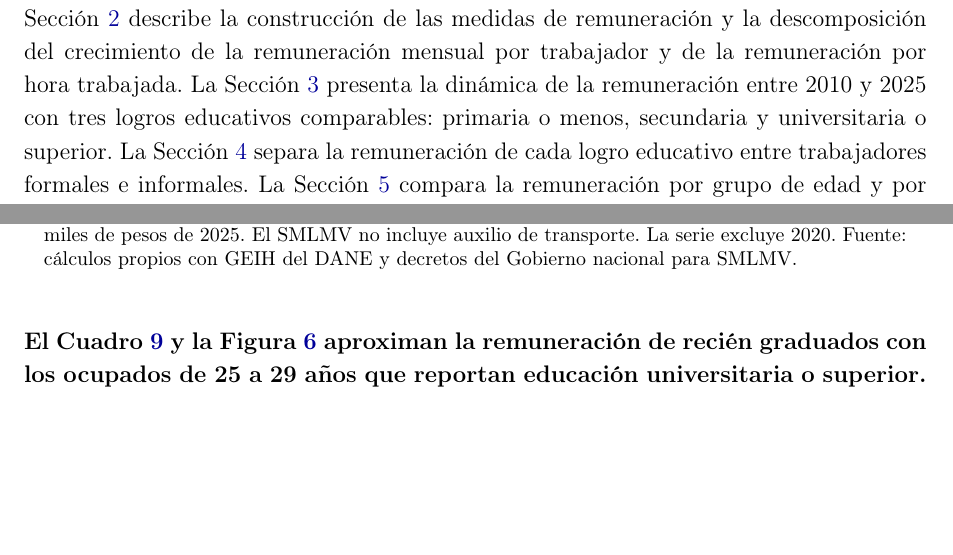
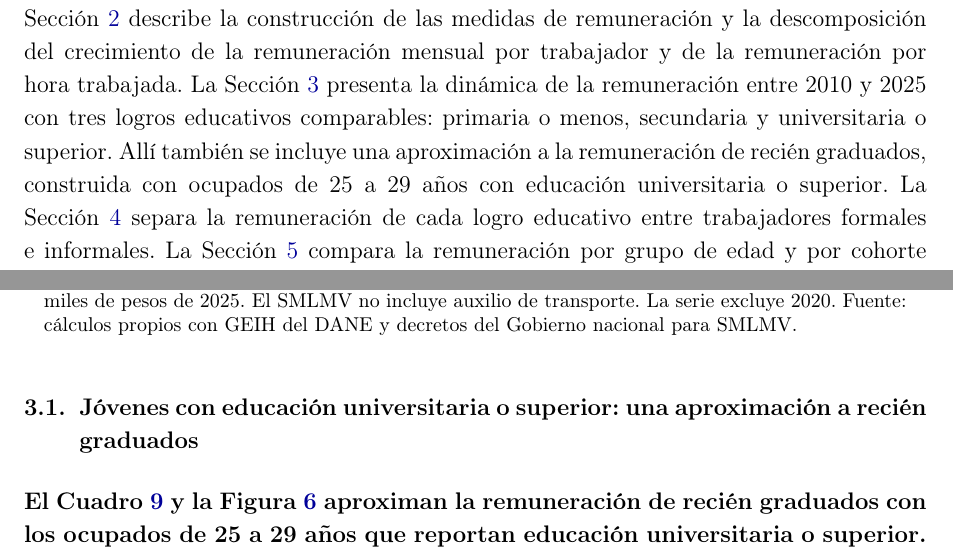
Before and after one commit to oliverpardo1979/Informe_Educacion, a LaTeX document (main.tex, which reads Paper/sections/CuerpoInformeRemuneracionEducacionGEIH.tex): two parts of pages 5 and 18 of 38, joined at a grey line, cut so that both start at the same text, the shorter picture padded with empty space. Compiled offline with pdfLaTeX.

Commit message:
Hace visible subseccion de recien graduados

```diff
--- a/Paper/sections/CuerpoInformeRemuneracionEducacionGEIH.tex
+++ b/Paper/sections/CuerpoInformeRemuneracionEducacionGEIH.tex
@@ -11,7 +11,7 @@
 
 \textbf{Los resultados muestran que la remuneración promedio por trabajador aumentó más por el mayor logro educativo de la población ocupada que por una mayor productividad de cada logro educativo.} Lograr una educación universitaria o superior sigue siendo un camino para alcanzar una mejor remuneración, pero la agenda de productividad no puede depender solo de que más personas alcancen este logro educativo. También debe buscar que la recuperación reciente de la remuneración de quienes alcanzan educación universitaria o superior sea sostenible en el tiempo.
 
-\textbf{El informe está organizado en siete secciones, incluyendo esta introducción.} La Sección \ref{sec:metodologia} describe la construcción de las medidas de remuneración y la descomposición del crecimiento de la remuneración mensual por trabajador y de la remuneración por hora trabajada. La Sección \ref{sec:grupos_comparables} presenta la dinámica de la remuneración entre 2010 y 2025 con tres logros educativos comparables: primaria o menos, secundaria y universitaria o superior. La Sección \ref{sec:formalidad_educacion} separa la remuneración de cada logro educativo entre trabajadores formales e informales. La Sección \ref{sec:cohortes_edad} compara la remuneración por grupo de edad y por cohorte de nacimiento dentro de cada logro educativo. La Sección \ref{sec:categorias_detalladas} aprovecha la apertura de la pregunta educativa desde 2021 para mirar credenciales más desagregadas y mostrar qué se oculta al agrupar toda la educación superior en una sola categoría. Finalmente, la Sección \ref{sec:conclusiones} resume los retos de la educación dentro de la agenda nacional de productividad.
+\textbf{El informe está organizado en siete secciones, incluyendo esta introducción.} La Sección \ref{sec:metodologia} describe la construcción de las medidas de remuneración y la descomposición del crecimiento de la remuneración mensual por trabajador y de la remuneración por hora trabajada. La Sección \ref{sec:grupos_comparables} presenta la dinámica de la remuneración entre 2010 y 2025 con tres logros educativos comparables: primaria o menos, secundaria y universitaria o superior. Allí también se incluye una aproximación a la remuneración de recién graduados, construida con ocupados de 25 a 29 años con educación universitaria o superior. La Sección \ref{sec:formalidad_educacion} separa la remuneración de cada logro educativo entre trabajadores formales e informales. La Sección \ref{sec:cohortes_edad} compara la remuneración por grupo de edad y por cohorte de nacimiento dentro de cada logro educativo. La Sección \ref{sec:categorias_detalladas} aprovecha la apertura de la pregunta educativa desde 2021 para mirar credenciales más desagregadas y mostrar qué se oculta al agrupar toda la educación superior en una sola categoría. Finalmente, la Sección \ref{sec:conclusiones} resume los retos de la educación dentro de la agenda nacional de productividad.
 
 \section{Metodología}\label{sec:metodologia}
 
@@ -174,6 +174,8 @@ En este grupo, el promedio de 2010--2025 oculta dos tramos distintos. Entre 2010
   \label{fig:remuneracion_educacion_superior_series}
   \caption*{\footnotesize Nota: el eje izquierdo muestra la remuneración mensual por trabajador y el SMLMV, ambos en millones de pesos mensuales de 2025. El eje derecho muestra la remuneración por hora trabajada en miles de pesos de 2025. El SMLMV no incluye auxilio de transporte. La serie excluye 2020. Fuente: cálculos propios con GEIH del DANE y decretos del Gobierno nacional para SMLMV.}
 \end{figure}
+
+\subsection{Jóvenes con educación universitaria o superior: una aproximación a recién graduados}\label{subsec:recien_graduados}
 
 \textbf{El Cuadro \ref{tab:remuneracion_recien_graduados} y la Figura \ref{fig:remuneracion_recien_graduados_series} aproximan la remuneración de recién graduados con los ocupados de 25 a 29 años que reportan educación universitaria o superior.} La GEIH no identifica si la persona acaba de graduarse ni el año de grado, por lo que esta lectura debe interpretarse como una aproximación a jóvenes con educación superior. En este grupo, los ocupados pasaron de 730 mil a 1,27 millones entre 2010 y 2025. La remuneración mensual por trabajador pasó de 2,33 a 2,40 millones de pesos mensuales de 2025, con crecimiento anual de 0,18\%. La remuneración por hora pasó de 11,7 a 12,7 miles de pesos de 2025, con crecimiento anual de 0,51\%. El resultado matiza la lectura del promedio universitario: la entrada al mercado laboral de los más jóvenes se expandió, pero no estuvo acompañada por un aumento fuerte de la remuneración mensual promedio.
 
```
